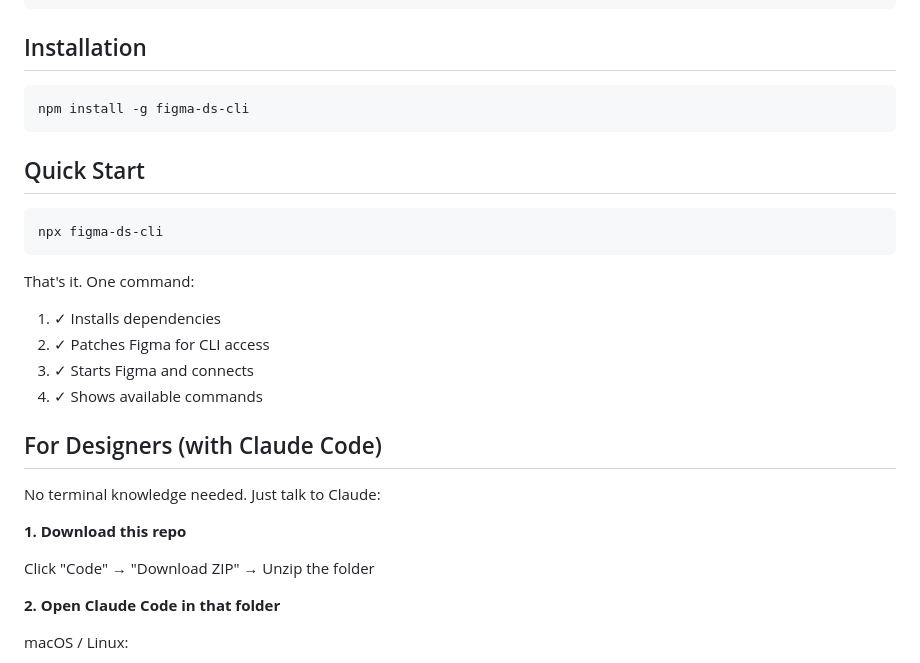
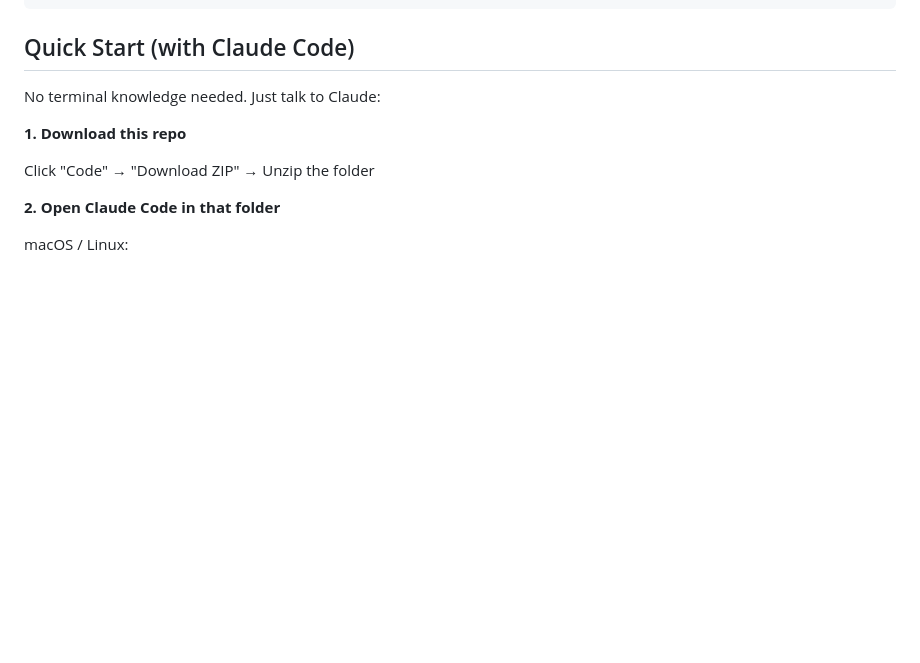
Before and after one commit to rahulbhide-opengov/figma-cli, a Markdown page: README.md, the part around one of its changes. Drawn GitHub-style; blank space fills up the shorter version.

Commit message:
Remove npm instructions, focus on Claude Code workflow

````diff
--- a/README.md
+++ b/README.md
@@ -18,25 +18,7 @@ CLI for managing Figma design systems. Create variables, components, export toke
   ╚═╝     ╚═╝ ╚═════╝ ╚═╝     ╚═╝╚═╝  ╚═╝      ╚═════╝ ╚══════╝       ╚═════╝╚══════╝╚═╝
 ```
 
-## Installation
-
-```bash
-npm install -g figma-ds-cli
-```
-
-## Quick Start
-
-```bash
-npx figma-ds-cli
-```
-
-That's it. One command:
-1. ✓ Installs dependencies
-2. ✓ Patches Figma for CLI access
-3. ✓ Starts Figma and connects
-4. ✓ Shows available commands
-
-## For Designers (with Claude Code)
+## Quick Start (with Claude Code)
 
 No terminal knowledge needed. Just talk to Claude:
 
````
Also changed, not shown: other parts of README.md (+1 -1 lines).
